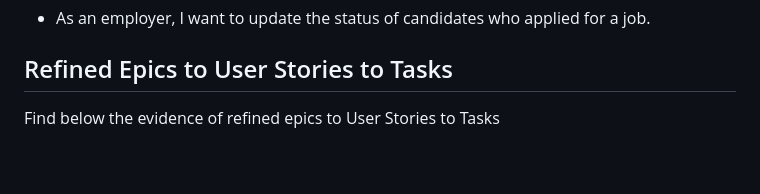
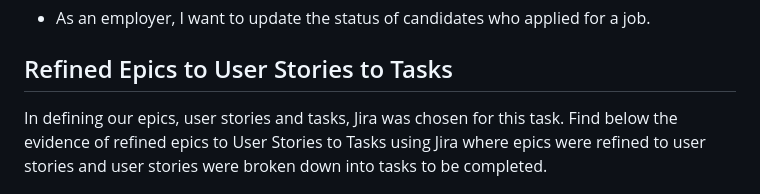
Before and after one commit to peleisaac/ai-resume-frontend-v2, a Markdown page: README.md, the part around the change printed below. Drawn GitHub-style; blank space fills up the shorter version.

```diff
--- a/README.md
+++ b/README.md
@@ -61,6 +61,6 @@ In terms of security, we prioritize security to protect users’ sensitive infor
 
 
 ## Refined Epics to User Stories to Tasks
-Find below the evidence of refined epics to User Stories to Tasks
+In defining our epics, user stories and tasks, Jira was chosen for this task. Find below the evidence of refined epics to User Stories to Tasks using Jira where epics were refined to user stories and user stories were broken down into tasks to be completed.
 
 ![Screenshot of Refined epics](assets/refined_epics.png)
```
Also changed, not shown: other parts of README.md (+1 -0 lines).
